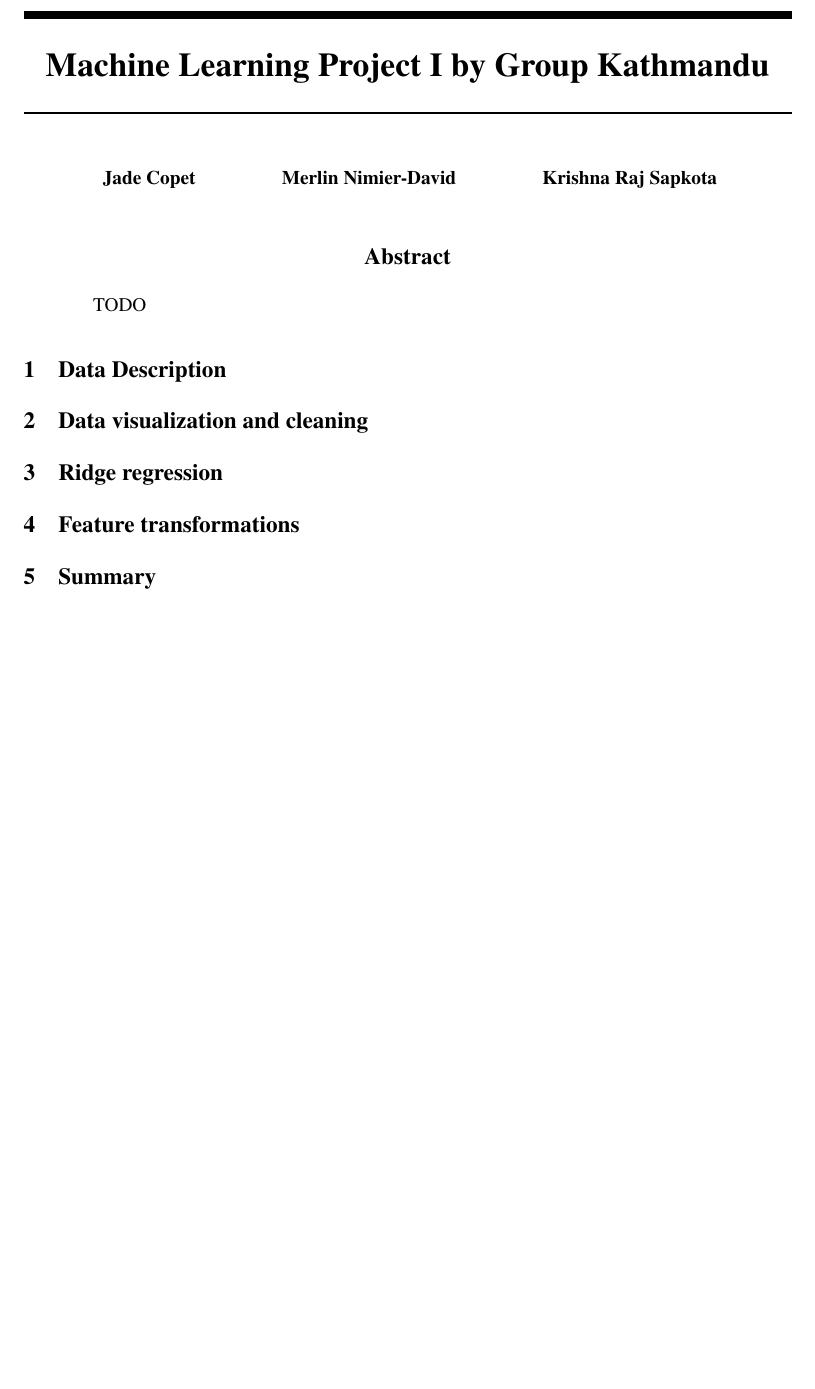
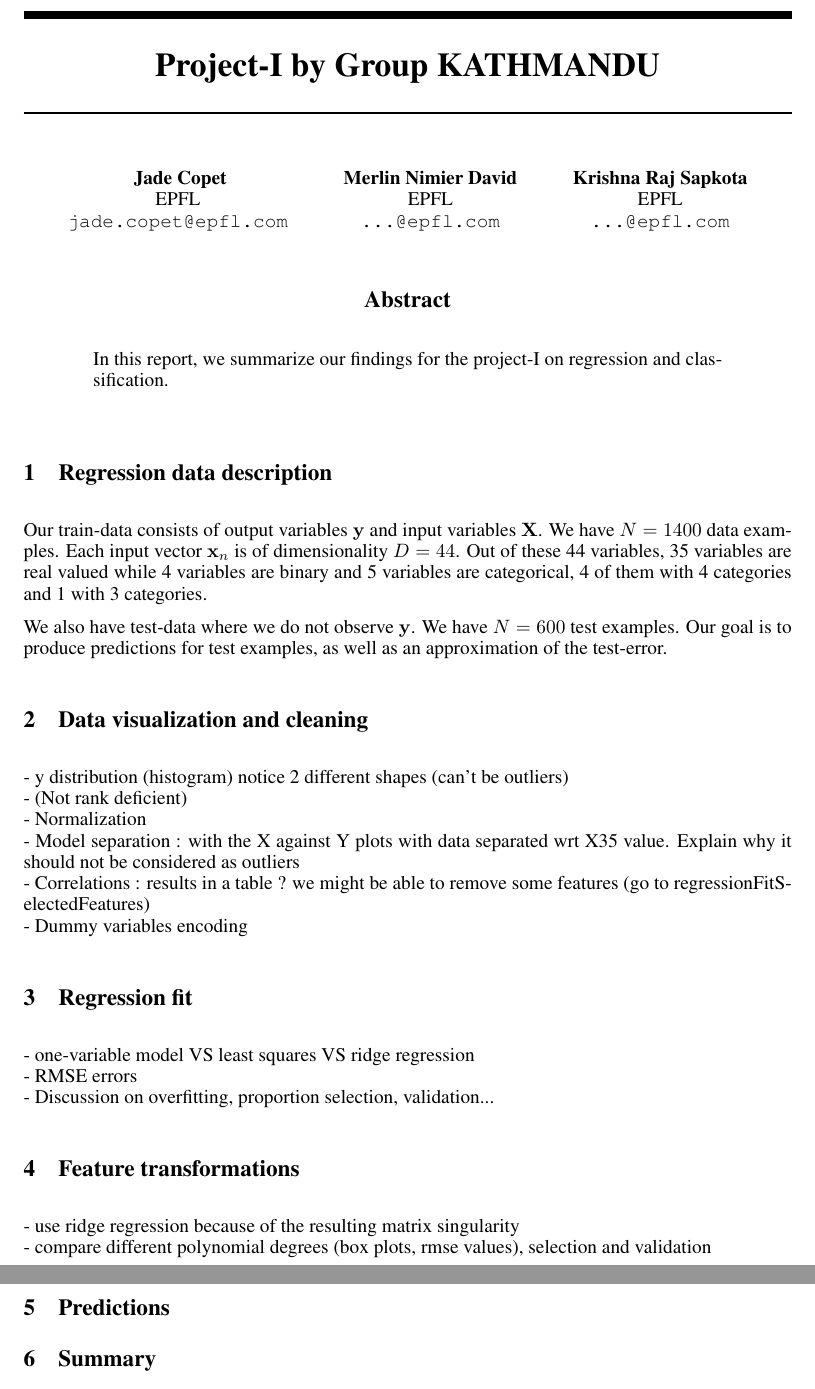
Before and after one commit to FASLADODO/ml-project-1, a LaTeX paper (report/report.tex): part of the page before the commit and two parts of pages 1 and 2 of 2 after it, the two joined at a grey line, cut at the place of the change, the shorter picture padded with empty space. Compiled offline with pdfLaTeX.

Commit message:
bullet points to be developed

```diff
--- a/report/report.tex
+++ b/report/report.tex
@@ -14,13 +14,31 @@
 \usepackage{ifthen}
 \usepackage{natbib}
 
-\title{Machine Learning Project I by Group Kathmandu}
+
+\title{Project-I by Group KATHMANDU}
 
 \author{
-  Jade Copet \And
-  Merlin Nimier-David \And
-  Krishna Raj Sapkota
+Jade Copet\\
+EPFL \\
+\texttt{jade.copet@epfl.com} \\
+\And
+Merlin Nimier David\\
+EPFL \\
+\texttt{...@epfl.com} \\
+\And
+Krishna Raj Sapkota\\
+EPFL \\
+\texttt{...@epfl.com} \\
 }
+
+% The \author macro works with any number of authors. There are two commands
+% used to separate the names and addresses of multiple authors: \And and \AND.
+%
+% Using \And between authors leaves it to \LaTeX{} to determine where to break
+% the lines. Using \AND forces a linebreak at that point. So, if \LaTeX{}
+% puts 3 of 4 authors names on the first line, and the last on the second
+% line, try using \AND instead of \And before the third author name.
+
 \nipsfinalcopy
 
 \begin{document}
@@ -28,16 +46,32 @@
 \maketitle
 
 \begin{abstract}
-  TODO
+In this report, we summarize our findings for the project-I on regression and classification.
 \end{abstract}
 
-\section{Data Description}
+\section{Regression data description}
+Our train-data consists of output variables $\mathbf{y}$ and input variables $\mathbf{X}$. We have $N=1400$ data examples. Each input vector $\mathbf{x}_n$ is of dimensionality $D=44$. Out of these 44 variables, 35 variables are real valued while 4 variables are binary and 5 variables are categorical, 4 of them with 4 categories and 1 with 3 categories.
+
+We also have test-data where we do not observe $\mathbf{y}$. We have $N=600$ test examples. Our goal is to produce predictions for test examples, as well as an approximation of the test-error.
 
 \section{Data visualization and cleaning}
+- y distribution (histogram) notice 2 different shapes (can't be outliers)\\
+- (Not rank deficient)\\
+- Normalization\\
+- Model separation : with the X against Y plots with data separated wrt X35 value. Explain why it should not be considered as outliers \\
+- Correlations : results in a table ? we might be able to remove some features (go to regressionFitSelectedFeatures)\\
+- Dummy variables encoding
 
-\section{Ridge regression}
+\section{Regression fit}
+- one-variable model VS least squares VS ridge regression\\
+- RMSE errors\\
+- Discussion on overfitting, proportion selection, validation...
 
 \section{Feature transformations}
+- use ridge regression because of the resulting matrix singularity\\
+- compare different polynomial degrees (box plots, rmse values), selection and validation
+
+\section{Predictions}
 
 \section{Summary}
 
```
